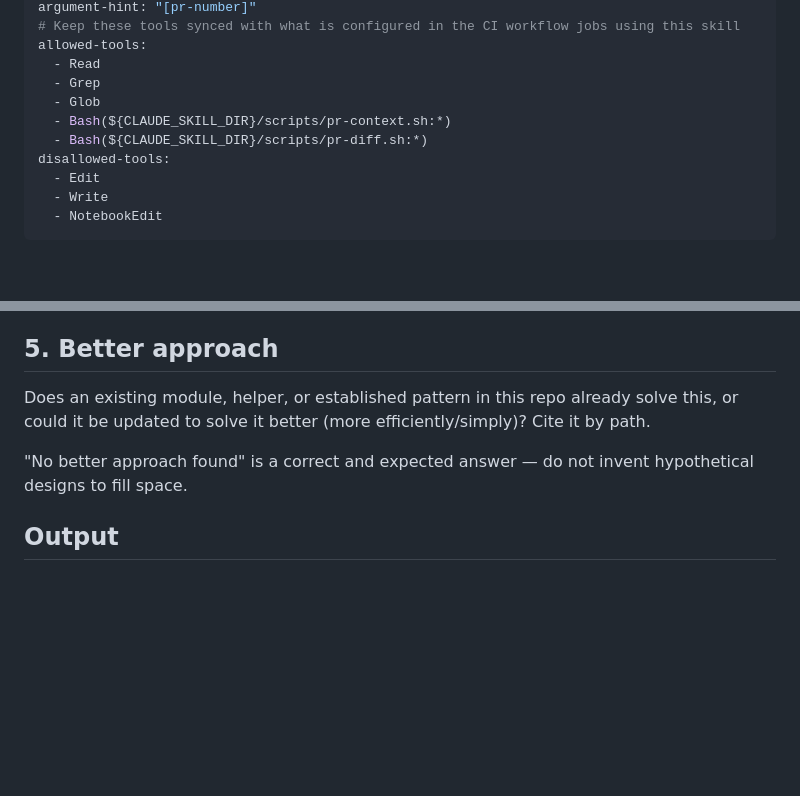
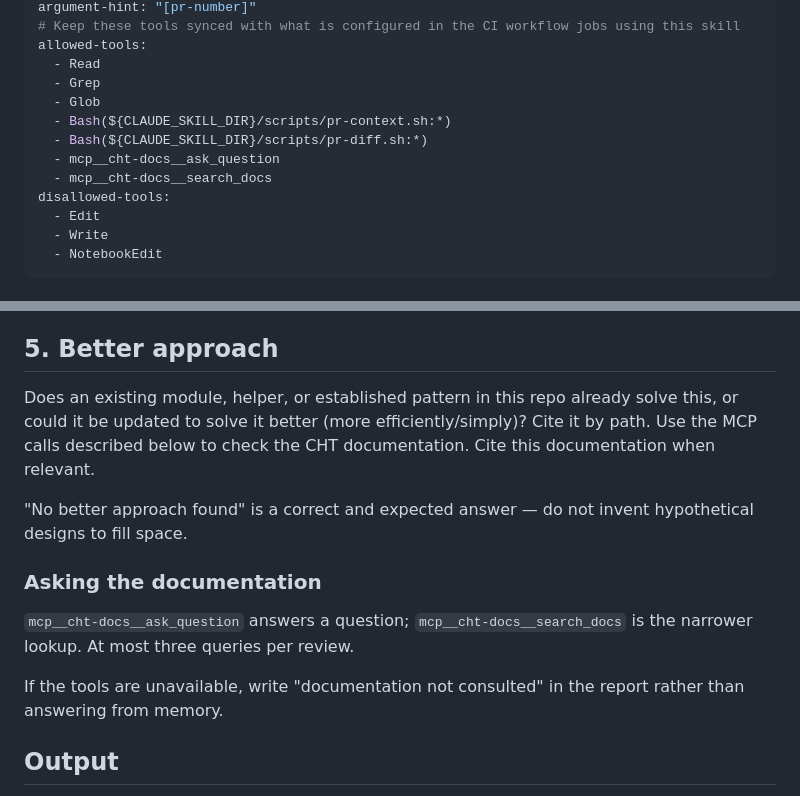
Before and after one commit to medic/cht-ai-tools, a Markdown page: skills/cht-pr-review/SKILL.md, 2 parts joined by grey strips. GitHub-like rendering; blank space fills up the shorter version.

Commit message:
Include calls to the cht-docs mcp

```diff
--- a/skills/cht-pr-review/SKILL.md
+++ b/skills/cht-pr-review/SKILL.md
@@ -9,6 +9,8 @@ allowed-tools:
   - Glob
   - Bash(${CLAUDE_SKILL_DIR}/scripts/pr-context.sh:*)
   - Bash(${CLAUDE_SKILL_DIR}/scripts/pr-diff.sh:*)
+  - mcp__cht-docs__ask_question
+  - mcp__cht-docs__search_docs
 disallowed-tools:
   - Edit
   - Write
@@ -68,9 +70,15 @@ Do not limit this to source files. Walk the full file list from the `diff --git`
 
 ## 5. Better approach
 
-Does an existing module, helper, or established pattern in this repo already solve this, or could it be updated to solve it better (more efficiently/simply)? Cite it by path.
+Does an existing module, helper, or established pattern in this repo already solve this, or could it be updated to solve it better (more efficiently/simply)? Cite it by path. Use the MCP calls described below to check the CHT documentation. Cite this documentation when relevant.
 
 "No better approach found" is a correct and expected answer — do not invent hypothetical designs to fill space.
+
+### Asking the documentation
+
+`mcp__cht-docs__ask_question` answers a question; `mcp__cht-docs__search_docs` is the narrower lookup. At most three queries per review.
+
+If the tools are unavailable, write "documentation not consulted" in the report rather than answering from memory.
 
 ## Output
 
```
